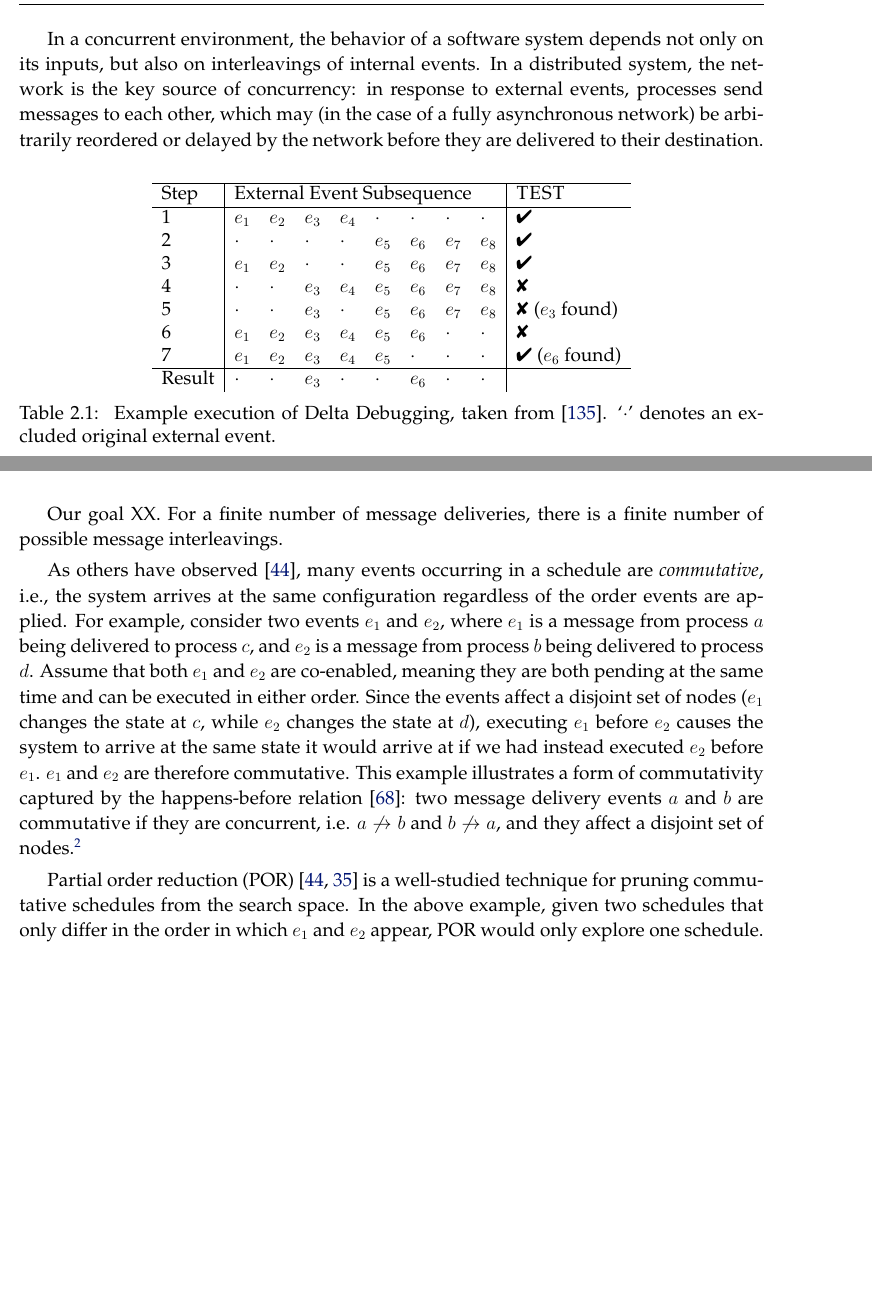
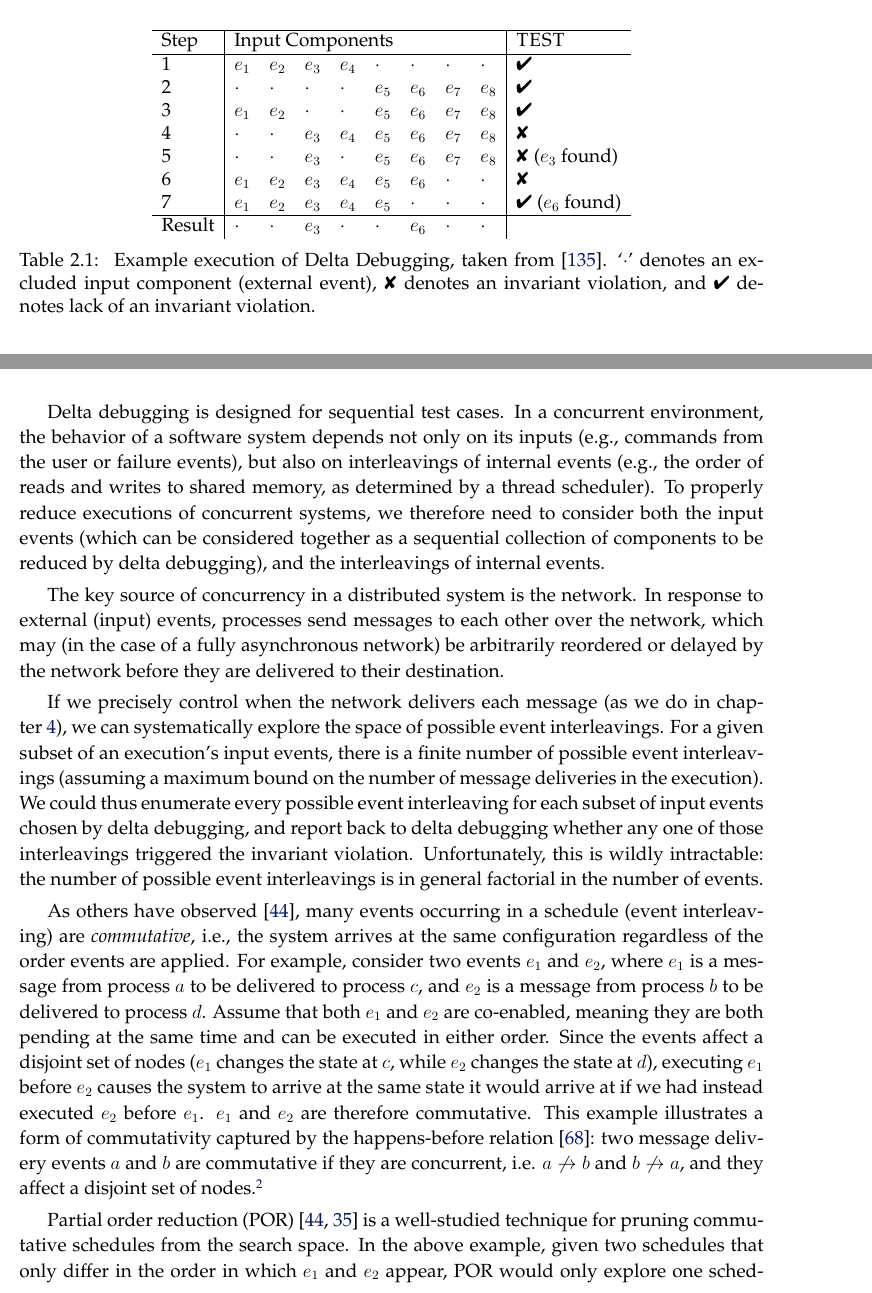
Before and after one commit to colin-scott/thesis, a LaTeX thesis (tex/main.tex, which reads tex/background.tex): two parts of pages 17 and 18 of 96 before the commit and two parts of pages 16 and 18 of 96 after it, joined at a grey line, cut so that both start at the same text, the shorter picture padded with empty space. Compiled offline with pdfLaTeX.

Commit message:
Finish off background section

```diff
--- a/tex/background.tex
+++ b/tex/background.tex
@@ -101,0 +85,20 @@ subsequence relations. \textproc{TEST} is defined in Algorithm~\ref{fig:alg_over
+\begin{table}[tb!]
+\centering
+\begin{tabular}{l|llllllll|l}
+\hline
+  Step & \multicolumn{8}{l|}{Input Components} & \textproc{TEST} \\
+\hline
+1 & $e_1$   & $e_2$   & $e_3$   & $e_4$   & $\cdot$ & $\cdot$ & $\cdot$ & $\cdot$ & $\PASS$ \\
+2 & $\cdot$ & $\cdot$ & $\cdot$ & $\cdot$ & $e_5$   & $e_6$   & $e_7$   & $e_8$   & $\PASS$ \\
+3 & $e_1$   & $e_2$   & $\cdot$ & $\cdot$ & $e_5$   & $e_6$   & $e_7$   & $e_8$   & $\PASS$ \\
+4 & $\cdot$ & $\cdot$ & $e_3$   & $e_4$   & $e_5$   & $e_6$   & $e_7$   & $e_8$   & $\DFAIL$ \\
+5 & $\cdot$ & $\cdot$ & $e_3$   & $\cdot$ & $e_5$   & $e_6$   & $e_7$   & $e_8$   & $\DFAIL\ $($e_3$ found) \\
+6 & $e_1$   & $e_2$   & $e_3$   & $e_4$   & $e_5$   & $e_6$   & $\cdot$ & $\cdot$ & $\DFAIL$ \\
+7 & $e_1$   & $e_2$   & $e_3$   & $e_4$   & $e_5$   & $\cdot$ & $\cdot$ & $\cdot$ & $\PASS\ $($e_6$ found) \\
+\hline
+Result & $\cdot$   & $\cdot$   & $e_3$   & $\cdot$   & $\cdot$   & $e_6$ & $\cdot$ & $\cdot$ &
+\end{tabular}
+\caption{\label{fig:ddmin_example} Example execution of Delta Debugging,
+taken from~\cite{Zeller:1999:YMP:318773.318946}.
+`$\cdot$' denotes an excluded input component (external event), $\DFAIL$
+denotes an invariant violation, and $\PASS$ denotes lack of an invariant violation.}
@@ -127,22 +157,3 @@ holds.
 \end{figure*}
 }
 
-\begin{table}[b]
-\centering
-\begin{tabular}{l|llllllll|l}
-\hline
-  Step & \multicolumn{8}{l|}{External Event Subsequence} & \textproc{TEST} \\
-\hline
-1 & $e_1$   & $e_2$   & $e_3$   & $e_4$   & $\cdot$ & $\cdot$ & $\cdot$ & $\cdot$ & $\PASS$ \\
-2 & $\cdot$ & $\cdot$ & $\cdot$ & $\cdot$ & $e_5$   & $e_6$   & $e_7$   & $e_8$   & $\PASS$ \\
-3 & $e_1$   & $e_2$   & $\cdot$ & $\cdot$ & $e_5$   & $e_6$   & $e_7$   & $e_8$   & $\PASS$ \\
-4 & $\cdot$ & $\cdot$ & $e_3$   & $e_4$   & $e_5$   & $e_6$   & $e_7$   & $e_8$   & $\DFAIL$ \\
-5 & $\cdot$ & $\cdot$ & $e_3$   & $\cdot$ & $e_5$   & $e_6$   & $e_7$   & $e_8$   & $\DFAIL\ $($e_3$ found) \\
-6 & $e_1$   & $e_2$   & $e_3$   & $e_4$   & $e_5$   & $e_6$   & $\cdot$ & $\cdot$ & $\DFAIL$ \\
-7 & $e_1$   & $e_2$   & $e_3$   & $e_4$   & $e_5$   & $\cdot$ & $\cdot$ & $\cdot$ & $\PASS\ $($e_6$ found) \\
-\hline
-Result & $\cdot$   & $\cdot$   & $e_3$   & $\cdot$   & $\cdot$   & $e_6$ & $\cdot$ & $\cdot$ &
-\end{tabular}
-\caption{\label{fig:ddmin_example} Example execution of Delta Debugging,
-taken from~\cite{Zeller:1999:YMP:318773.318946}.
-`$\cdot$' denotes an excluded original external event.}
@@ -192,24 +201,39 @@ $\{1,\dots,n\}$; $S.t$ denotes
 $S$ extended with an additional transition $t$.}}
 \end{algorithm*}
 
-In a concurrent environment, the behavior of a software system depends not only on
-its inputs, but also on interleavings of internal events. In a distributed
-system, the network is the key source of concurrency: in response to external
-events, processes send messages to each other, which may (in the case of a
+Delta debugging is designed for sequential test cases. In a concurrent environment, the behavior of a software system depends not only on
+its inputs (e.g., commands from the user or failure events), but also on
+interleavings of internal events (e.g., the order of reads and writes to
+shared memory, as determined by a thread scheduler). To properly reduce
+executions of concurrent systems, we therefore need to consider both the input
+events (which can be considered together as a sequential collection of
+components to be reduced by delta debugging), and the interleavings of internal events.
+
+The key source of
+concurrency in a distributed system is the network. In response to external
+(input) events, processes send messages to each other over the network, which may (in the case of a
 fully asynchronous network) be arbitrarily
 reordered or delayed by the network before they are delivered to their
 destination.
 
-Our goal XX.
-For a finite number of message deliveries, there is a finite number of
-possible message interleavings.
+If we precisely control when the network delivers each message (as we do in
+chapter~\ref{sec:demi}), we can
+systematically explore the space of possible event interleavings.
+For a given subset of an execution's input events, there is a finite number of
+possible event interleavings (assuming a maximum bound on the number of
+message deliveries in the execution). We could thus enumerate every possible
+event interleaving for each subset of input events chosen by delta debugging,
+and report back to delta debugging whether any one of those interleavings
+triggered the invariant violation. Unfortunately, this is wildly intractable: the
+number of possible event interleavings is in general factorial in the number
+of events.
 
-% TODO(cs): move to section 2?
-As others have observed~\cite{godefroid1995partial}, many events occurring in a schedule are {\em commutative}, i.e., the system arrives at the same
+As others have observed~\cite{godefroid1995partial}, many events occurring in
+a schedule (event interleaving) are {\em commutative}, i.e., the system arrives at the same
 configuration regardless of the order events are applied. For example, consider two events $e_1$ and $e_2$, where
-$e_1$ is a message from process $a$ being delivered to
+$e_1$ is a message from process $a$ to be delivered to
 process $c$, and $e_2$ is a message from process $b$
-being delivered to process $d$. Assume that both $e_1$ and $e_2$ are co-enabled, meaning they are both pending at the same time and can be executed in either order. Since
+to be delivered to process $d$. Assume that both $e_1$ and $e_2$ are co-enabled, meaning they are both pending at the same time and can be executed in either order. Since
 the events affect a disjoint set of nodes ($e_1$ changes the state at $c$, while $e_2$ changes the state at $d$), executing $e_1$ before $e_2$ causes the system to arrive at the same state it would arrive at if we had instead executed $e_2$ before $e_1$.
 $e_1$ and $e_2$ are therefore commutative. This example
 illustrates a form of commutativity captured by the happens-before relation~\cite{Lamport:1978:TCO:359545.359563}: two message delivery events
```
Also changed, not shown: tex/demi/approach.tex (+2 -3 lines), tex/sts/approach.tex (+0 -1 lines), tex/background.tex (171 more changed lines).
